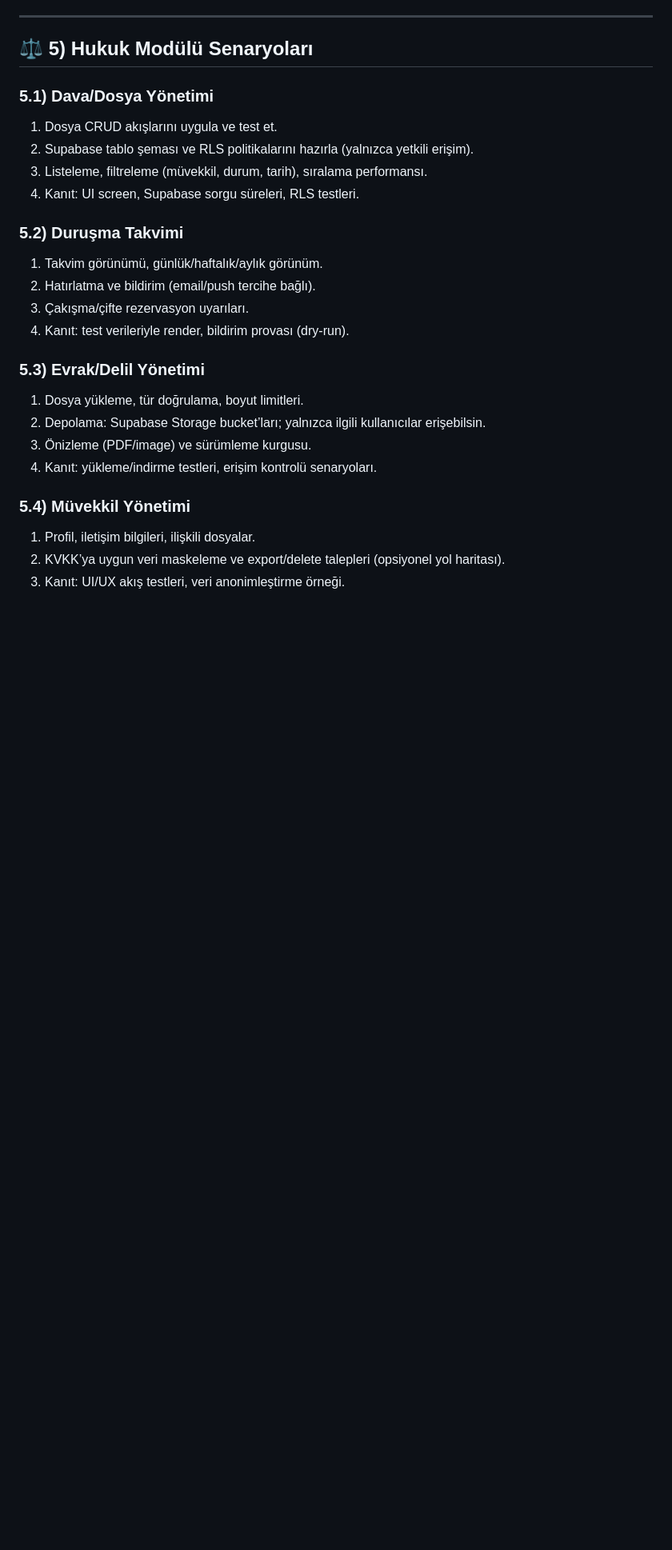
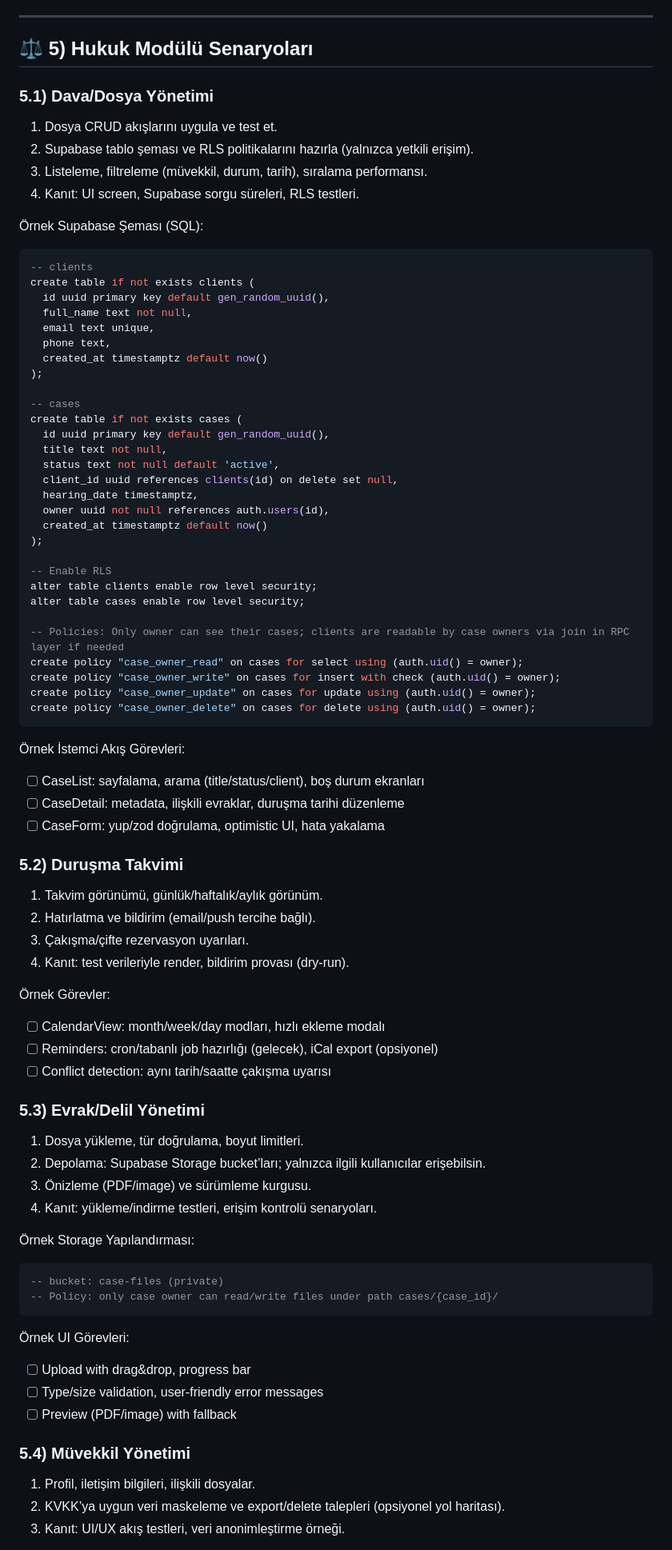
Before and after one commit to MesTechSync/Avukat-Bilgi-Sistemi, a Markdown page: AI_COMMAND_TEMPLATE_v3.md, the part around one of its changes. Shown at 80% size. GitHub-like rendering; blank space fills up the shorter version.

Commit message:
docs(ai): enhance v3 template with Supabase schema/RLS, task flows, release playbook, observability, security checklist, troubleshooting

````diff
--- a/AI_COMMAND_TEMPLATE_v3.md
+++ b/AI_COMMAND_TEMPLATE_v3.md
@@ -49,12 +49,58 @@ Bu şablon, Avukat Bilgi Sistemi için yapay zekâ destekli geliştirme, test, d
 3) Listeleme, filtreleme (müvekkil, durum, tarih), sıralama performansı.
 4) Kanıt: UI screen, Supabase sorgu süreleri, RLS testleri.
 
+Örnek Supabase Şeması (SQL):
+
+```sql
+-- clients
+create table if not exists clients (
+  id uuid primary key default gen_random_uuid(),
+  full_name text not null,
+  email text unique,
+  phone text,
+  created_at timestamptz default now()
+);
+
+-- cases
+create table if not exists cases (
+  id uuid primary key default gen_random_uuid(),
+  title text not null,
+  status text not null default 'active',
+  client_id uuid references clients(id) on delete set null,
+  hearing_date timestamptz,
+  owner uuid not null references auth.users(id),
+  created_at timestamptz default now()
+);
+
+-- Enable RLS
+alter table clients enable row level security;
+alter table cases enable row level security;
+
+-- Policies: Only owner can see their cases; clients are readable by case owners via join in RPC layer if needed
+create policy "case_owner_read" on cases for select using (auth.uid() = owner);
+create policy "case_owner_write" on cases for insert with check (auth.uid() = owner);
+create policy "case_owner_update" on cases for update using (auth.uid() = owner);
+create policy "case_owner_delete" on cases for delete using (auth.uid() = owner);
+```
+
+Örnek İstemci Akış Görevleri:
+
+- [ ] CaseList: sayfalama, arama (title/status/client), boş durum ekranları
+- [ ] CaseDetail: metadata, ilişkili evraklar, duruşma tarihi düzenleme
+- [ ] CaseForm: yup/zod doğrulama, optimistic UI, hata yakalama
+
 ### 5.2) Duruşma Takvimi
 
 1) Takvim görünümü, günlük/haftalık/aylık görünüm.
 2) Hatırlatma ve bildirim (email/push tercihe bağlı).
 3) Çakışma/çifte rezervasyon uyarıları.
 4) Kanıt: test verileriyle render, bildirim provası (dry-run).
+
+Örnek Görevler:
+
+- [ ] CalendarView: month/week/day modları, hızlı ekleme modalı
+- [ ] Reminders: cron/tabanlı job hazırlığı (gelecek), iCal export (opsiyonel)
+- [ ] Conflict detection: aynı tarih/saatte çakışma uyarısı
 
 ### 5.3) Evrak/Delil Yönetimi
 
@@ -63,6 +109,19 @@ Bu şablon, Avukat Bilgi Sistemi için yapay zekâ destekli geliştirme, test, d
 3) Önizleme (PDF/image) ve sürümleme kurgusu.
 4) Kanıt: yükleme/indirme testleri, erişim kontrolü senaryoları.
 
+Örnek Storage Yapılandırması:
+
+```sql
+-- bucket: case-files (private)
+-- Policy: only case owner can read/write files under path cases/{case_id}/
+```
+
+Örnek UI Görevleri:
+
+- [ ] Upload with drag&drop, progress bar
+- [ ] Type/size validation, user-friendly error messages
+- [ ] Preview (PDF/image) with fallback
+
 ### 5.4) Müvekkil Yönetimi
 
 1) Profil, iletişim bilgileri, ilişkili dosyalar.
````
Also changed, not shown: other parts of AI_COMMAND_TEMPLATE_v3.md (+39 -0 lines).
